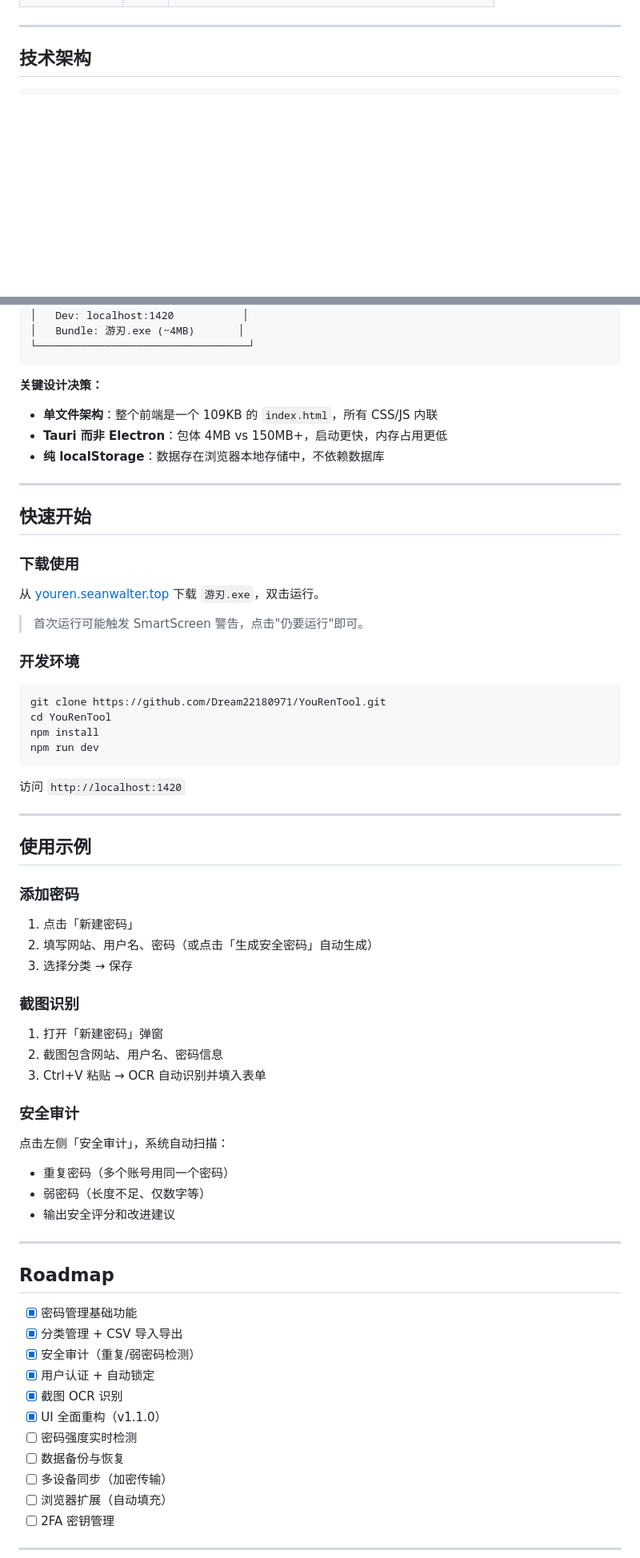
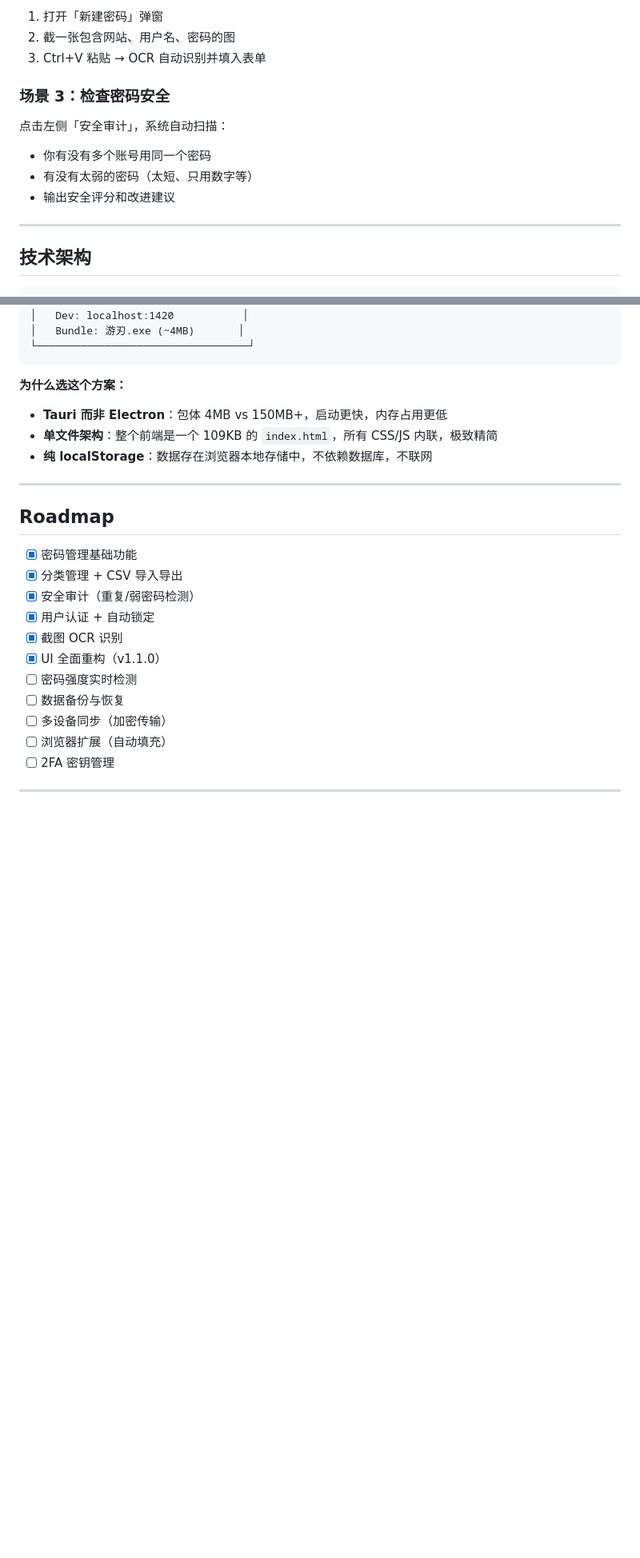
Before and after one commit to Dream22180971/YouRenTool, a Markdown page: README.md, 2 parts joined by grey strips. Shown at 80% size. Drawn GitHub-style; blank space fills up the shorter version.

````diff
--- a/README.md
+++ b/README.md
@@ -59,3 +115,13 @@
+1. 打开「新建密码」弹窗
+2. 截一张包含网站、用户名、密码的图
+3. Ctrl+V 粘贴 → OCR 自动识别并填入表单
+
+### 场景 3：检查密码安全
+
+点击左侧「安全审计」，系统自动扫描：
+- 你有没有多个账号用同一个密码
+- 有没有太弱的密码（太短、只用数字等）
+- 输出安全评分和改进建议
 
 ---
 
@@ -76,54 +142,10 @@
 └──────────────────────────────────┘
 ```
 
-**关键设计决策：**
-- **单文件架构**：整个前端是一个 109KB 的 `index.html`，所有 CSS/JS 内联
+**为什么选这个方案：**
 - **Tauri 而非 Electron**：包体 4MB vs 150MB+，启动更快，内存占用更低
-- **纯 localStorage**：数据存在浏览器本地存储中，不依赖数据库
-
----
-
-## 快速开始
-
-### 下载使用
-
-从 [youren.seanwalter.top](https://youren.seanwalter.top) 下载 `游刃.exe`，双击运行。
-
-> 首次运行可能触发 SmartScreen 警告，点击"仍要运行"即可。
-
-### 开发环境
-
-```bash
-git clone https://github.com/Dream22180971/YouRenTool.git
-cd YouRenTool
-npm install
-npm run dev
-```
-
-访问 `http://localhost:1420`
-
----
-
-## 使用示例
-
-### 添加密码
-
-1. 点击「新建密码」
-2. 填写网站、用户名、密码（或点击「生成安全密码」自动生成）
-3. 选择分类 → 保存
-
-### 截图识别
-
-1. 打开「新建密码」弹窗
-2. 截图包含网站、用户名、密码信息
-3. Ctrl+V 粘贴 → OCR 自动识别并填入表单
-
-### 安全审计
-
-点击左侧「安全审计」，系统自动扫描：
-- 重复密码（多个账号用同一个密码）
-- 弱密码（长度不足、仅数字等）
-- 输出安全评分和改进建议
+- **单文件架构**：整个前端是一个 109KB 的 `index.html`，所有 CSS/JS 内联，极致精简
+- **纯 localStorage**：数据存在浏览器本地存储中，不依赖数据库，不联网
 
 ---
 
````
Also changed, not shown: other parts of README.md (+129 -21 lines).
